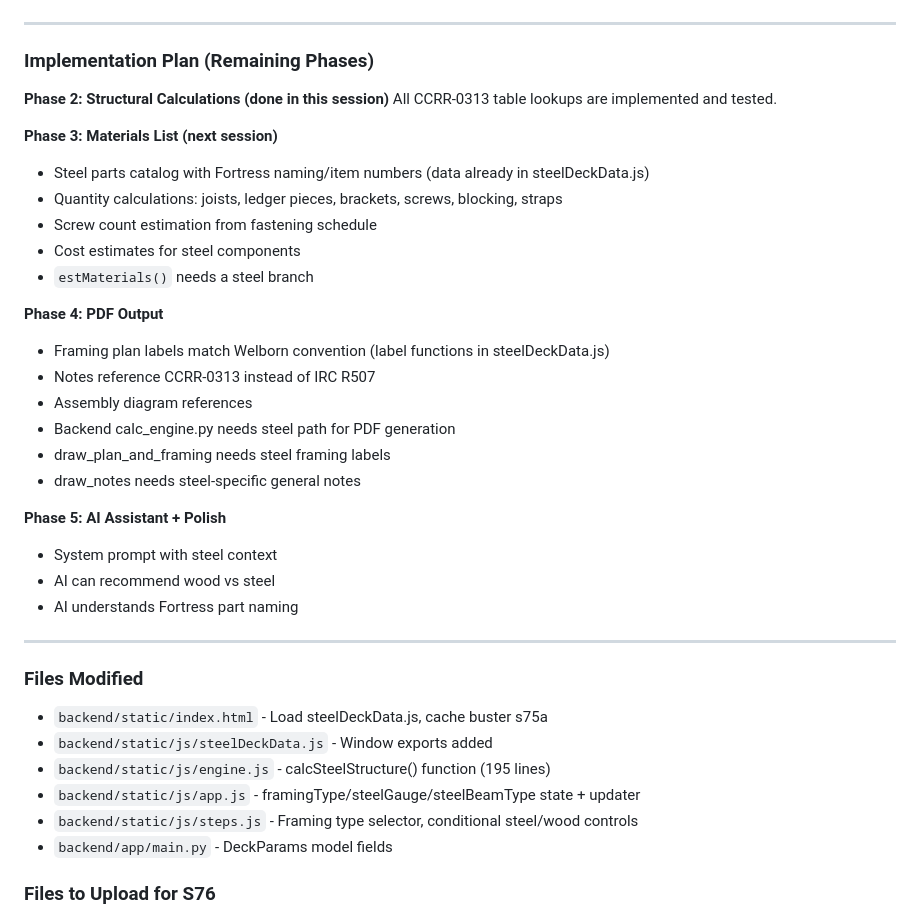
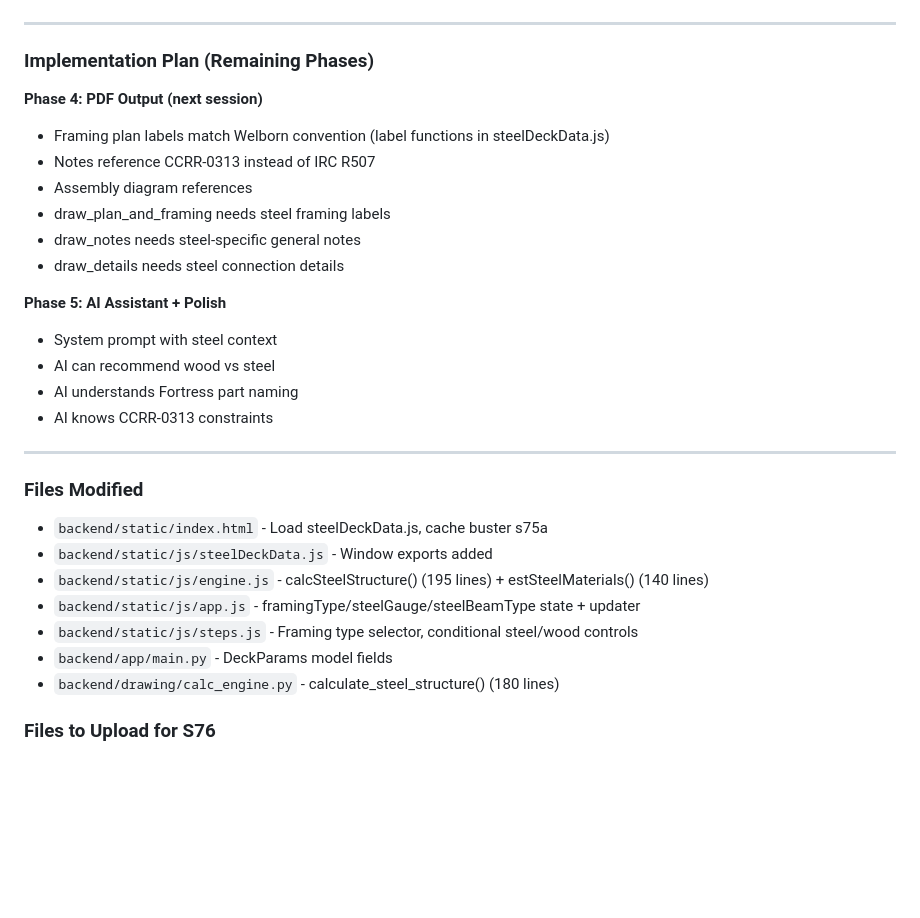
Before and after one commit to wilwixqa1/SimpleBlueprints, a Markdown page: S75_CONTEXT.md, the part around one of its changes. GitHub-like rendering; blank space fills up the shorter version.

```diff
--- a/S75_CONTEXT.md
+++ b/S75_CONTEXT.md
@@ -67,28 +61,19 @@ Verified both calc paths with automated tests:
 
 ### Implementation Plan (Remaining Phases)
 
-**Phase 2: Structural Calculations (done in this session)**
-All CCRR-0313 table lookups are implemented and tested.
-
-**Phase 3: Materials List (next session)**
-- Steel parts catalog with Fortress naming/item numbers (data already in steelDeckData.js)
-- Quantity calculations: joists, ledger pieces, brackets, screws, blocking, straps
-- Screw count estimation from fastening schedule
-- Cost estimates for steel components
-- `estMaterials()` needs a steel branch
-
-**Phase 4: PDF Output**
+**Phase 4: PDF Output (next session)**
 - Framing plan labels match Welborn convention (label functions in steelDeckData.js)
 - Notes reference CCRR-0313 instead of IRC R507
 - Assembly diagram references
-- Backend calc_engine.py needs steel path for PDF generation
 - draw_plan_and_framing needs steel framing labels
 - draw_notes needs steel-specific general notes
+- draw_details needs steel connection details
 
 **Phase 5: AI Assistant + Polish**
 - System prompt with steel context
 - AI can recommend wood vs steel
 - AI understands Fortress part naming
+- AI knows CCRR-0313 constraints
 
 ---
 
@@ -96,10 +81,11 @@ All CCRR-0313 table lookups are implemented and tested.
 
 - `backend/static/index.html` - Load steelDeckData.js, cache buster s75a
 - `backend/static/js/steelDeckData.js` - Window exports added
-- `backend/static/js/engine.js` - calcSteelStructure() function (195 lines)
+- `backend/static/js/engine.js` - calcSteelStructure() (195 lines) + estSteelMaterials() (140 lines)
 - `backend/static/js/app.js` - framingType/steelGauge/steelBeamType state + updater
 - `backend/static/js/steps.js` - Framing type selector, conditional steel/wood controls
 - `backend/app/main.py` - DeckParams model fields
+- `backend/drawing/calc_engine.py` - calculate_steel_structure() (180 lines)
 
 ### Files to Upload for S76
 
```
Also changed, not shown: other parts of S75_CONTEXT.md (+29 -35 lines).
